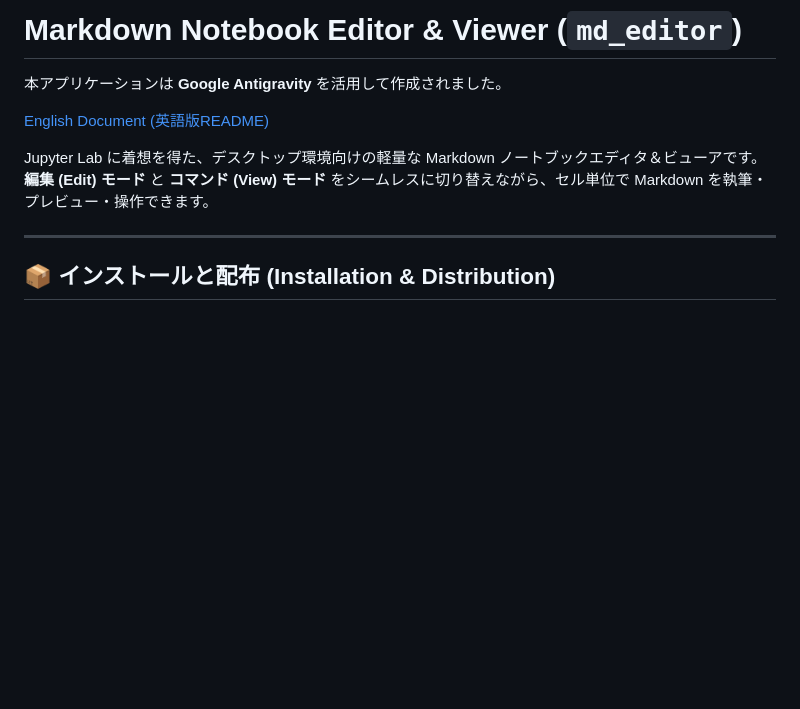
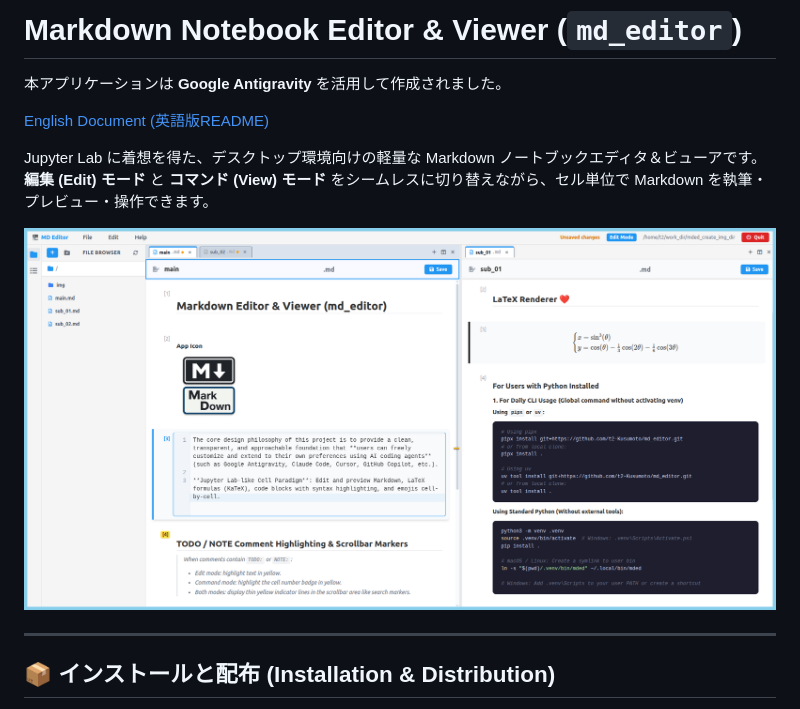
Before and after one commit to t2-Kusumoto/md_editor, a Markdown page: README_ja.md, the part around the change. Drawn GitHub-style; pictures changed too: assets/mded_img_skyblue_border.png (added); blank space fills up the shorter version.

```diff
--- a/README_ja.md
+++ b/README_ja.md
@@ -5,6 +5,8 @@
 [English Document (英語版README)](README.md)
 
 Jupyter Lab に着想を得た、デスクトップ環境向けの軽量な Markdown ノートブックエディタ＆ビューアです。**編集 (Edit) モード** と **コマンド (View) モード** をシームレスに切り替えながら、セル単位で Markdown を執筆・プレビュー・操作できます。
+
+![application image](./assets/mded_img_skyblue_border.png)
 
 ---
 
```
Also changed, not shown: README.md (+2 -0 lines).
